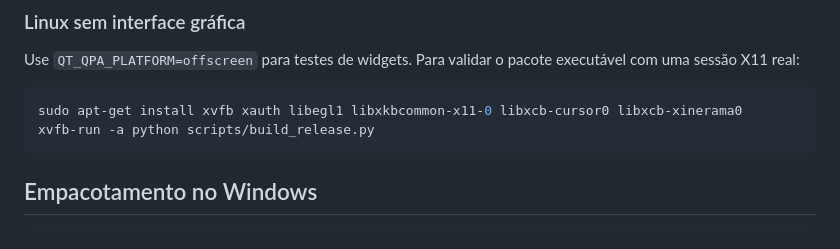
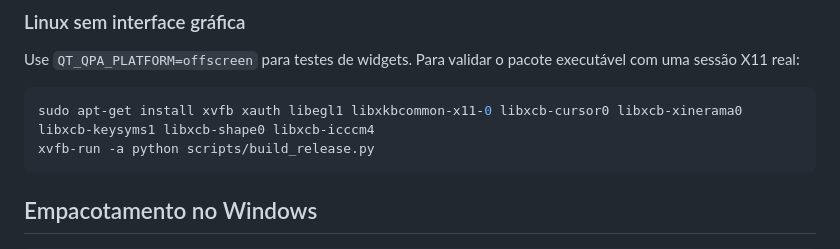
Before and after one commit to JoaoPPolli/HorasJogadas, a Markdown page: docs/DESENVOLVIMENTO.md, the part around the change. GitHub-like rendering.

````diff
--- a/docs/DESENVOLVIMENTO.md
+++ b/docs/DESENVOLVIMENTO.md
@@ -29,7 +29,7 @@ No PowerShell: `$env:QT_QPA_PLATFORM='offscreen'` antes do segundo comando. Os t
 Use `QT_QPA_PLATFORM=offscreen` para testes de widgets. Para validar o pacote executável com uma sessão X11 real:
 
 ```bash
-sudo apt-get install xvfb xauth libegl1 libxkbcommon-x11-0 libxcb-cursor0 libxcb-xinerama0
+sudo apt-get install xvfb xauth libegl1 libxkbcommon-x11-0 libxcb-cursor0 libxcb-xinerama0 libxcb-keysyms1 libxcb-shape0 libxcb-icccm4
 xvfb-run -a python scripts/build_release.py
 ```
 
````
Also changed, not shown: README.md (+1 -1 lines), docs/GUIA_DE_USO.md (+2 -2 lines), site/assets/completed.png, site/assets/library.png, site/assets/statistics.png, 3 other files.
